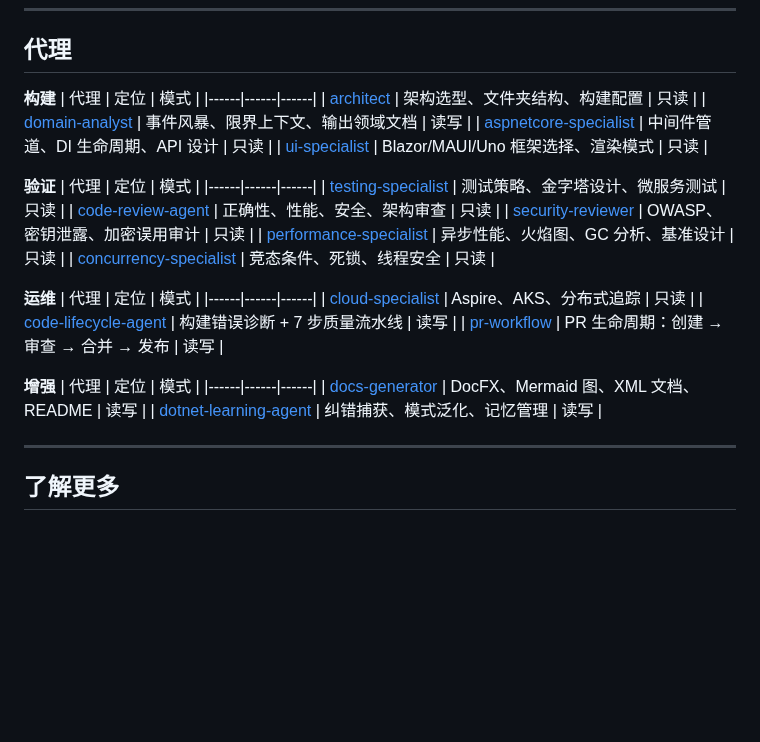
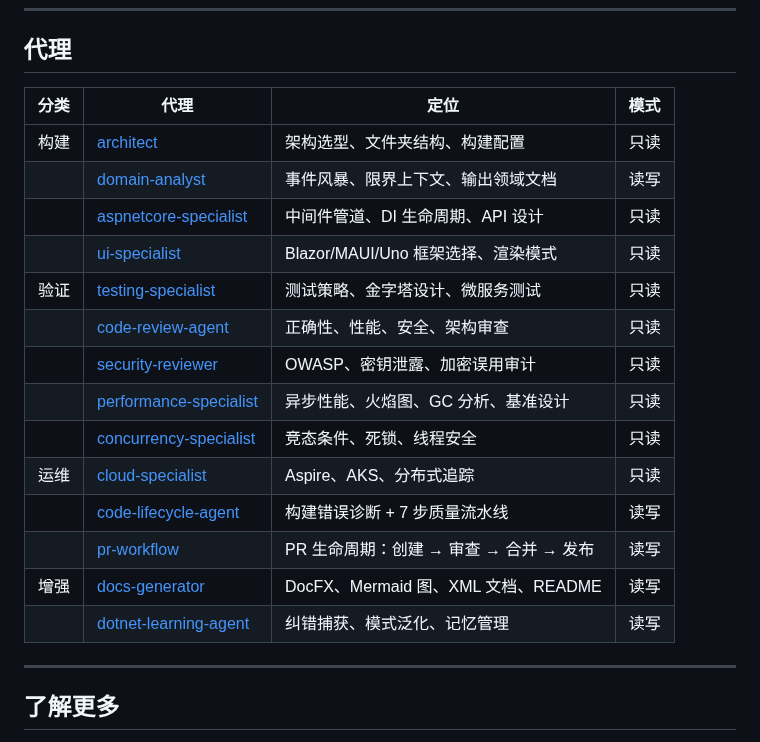
Before and after one commit to YataoFeng/dotnet-artisan, a Markdown page: README.md, the part around the change. GitHub-like rendering; blank space fills up the shorter version.

Commit message:
docs: unify agent table format with skill table (category | name | positioning | mode)

```diff
--- a/README.md
+++ b/README.md
@@ -168,35 +168,22 @@ AI：已捕获规则：TimeProvider 构造函数注入优先。
 
 ## 代理
 
-**构建**
-| 代理 | 定位 | 模式 |
-|------|------|------|
-| [architect](agents/dotnet-architect.md) | 架构选型、文件夹结构、构建配置 | 只读 |
-| [domain-analyst](agents/dotnet-domain-analyst.md) | 事件风暴、限界上下文、输出领域文档 | 读写 |
-| [aspnetcore-specialist](agents/dotnet-aspnetcore-specialist.md) | 中间件管道、DI 生命周期、API 设计 | 只读 |
-| [ui-specialist](agents/dotnet-ui-specialist.md) | Blazor/MAUI/Uno 框架选择、渲染模式 | 只读 |
-
-**验证**
-| 代理 | 定位 | 模式 |
-|------|------|------|
-| [testing-specialist](agents/dotnet-testing-specialist.md) | 测试策略、金字塔设计、微服务测试 | 只读 |
-| [code-review-agent](agents/dotnet-code-review-agent.md) | 正确性、性能、安全、架构审查 | 只读 |
-| [security-reviewer](agents/dotnet-security-reviewer.md) | OWASP、密钥泄露、加密误用审计 | 只读 |
-| [performance-specialist](agents/dotnet-performance-specialist.md) | 异步性能、火焰图、GC 分析、基准设计 | 只读 |
-| [concurrency-specialist](agents/dotnet-csharp-concurrency-specialist.md) | 竞态条件、死锁、线程安全 | 只读 |
-
-**运维**
-| 代理 | 定位 | 模式 |
-|------|------|------|
-| [cloud-specialist](agents/dotnet-cloud-specialist.md) | Aspire、AKS、分布式追踪 | 只读 |
-| [code-lifecycle-agent](agents/dotnet-code-lifecycle-agent.md) | 构建错误诊断 + 7 步质量流水线 | 读写 |
-| [pr-workflow](agents/dotnet-pr-workflow.md) | PR 生命周期：创建 → 审查 → 合并 → 发布 | 读写 |
-
-**增强**
-| 代理 | 定位 | 模式 |
-|------|------|------|
-| [docs-generator](agents/dotnet-docs-generator.md) | DocFX、Mermaid 图、XML 文档、README | 读写 |
-| [dotnet-learning-agent](agents/dotnet-learning-agent.md) | 纠错捕获、模式泛化、记忆管理 | 读写 |
+| 分类 | 代理 | 定位 | 模式 |
+|------|------|------|------|
+| 构建 | [architect](agents/dotnet-architect.md) | 架构选型、文件夹结构、构建配置 | 只读 |
+| | [domain-analyst](agents/dotnet-domain-analyst.md) | 事件风暴、限界上下文、输出领域文档 | 读写 |
+| | [aspnetcore-specialist](agents/dotnet-aspnetcore-specialist.md) | 中间件管道、DI 生命周期、API 设计 | 只读 |
+| | [ui-specialist](agents/dotnet-ui-specialist.md) | Blazor/MAUI/Uno 框架选择、渲染模式 | 只读 |
+| 验证 | [testing-specialist](agents/dotnet-testing-specialist.md) | 测试策略、金字塔设计、微服务测试 | 只读 |
+| | [code-review-agent](agents/dotnet-code-review-agent.md) | 正确性、性能、安全、架构审查 | 只读 |
+| | [security-reviewer](agents/dotnet-security-reviewer.md) | OWASP、密钥泄露、加密误用审计 | 只读 |
+| | [performance-specialist](agents/dotnet-performance-specialist.md) | 异步性能、火焰图、GC 分析、基准设计 | 只读 |
+| | [concurrency-specialist](agents/dotnet-csharp-concurrency-specialist.md) | 竞态条件、死锁、线程安全 | 只读 |
+| 运维 | [cloud-specialist](agents/dotnet-cloud-specialist.md) | Aspire、AKS、分布式追踪 | 只读 |
+| | [code-lifecycle-agent](agents/dotnet-code-lifecycle-agent.md) | 构建错误诊断 + 7 步质量流水线 | 读写 |
+| | [pr-workflow](agents/dotnet-pr-workflow.md) | PR 生命周期：创建 → 审查 → 合并 → 发布 | 读写 |
+| 增强 | [docs-generator](agents/dotnet-docs-generator.md) | DocFX、Mermaid 图、XML 文档、README | 读写 |
+| | [dotnet-learning-agent](agents/dotnet-learning-agent.md) | 纠错捕获、模式泛化、记忆管理 | 读写 |
 
 ---
 
```
Also changed, not shown: README.en.md (+16 -29 lines).
